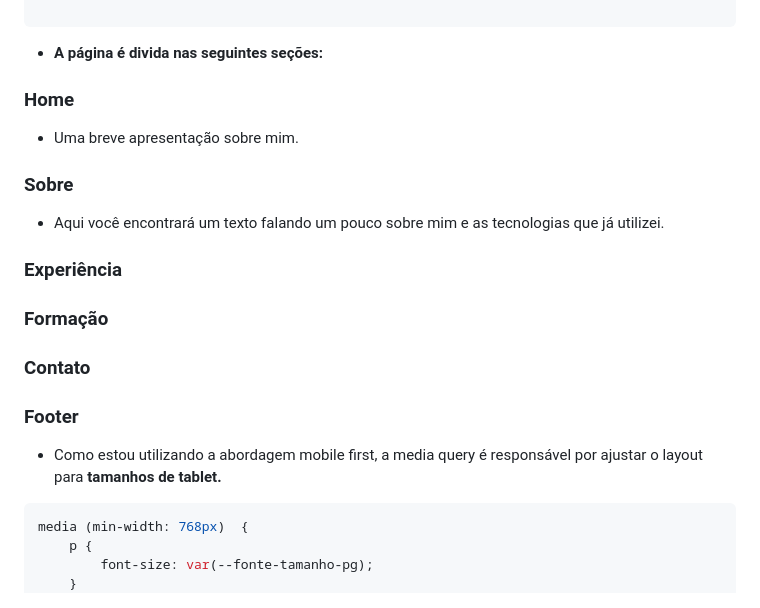
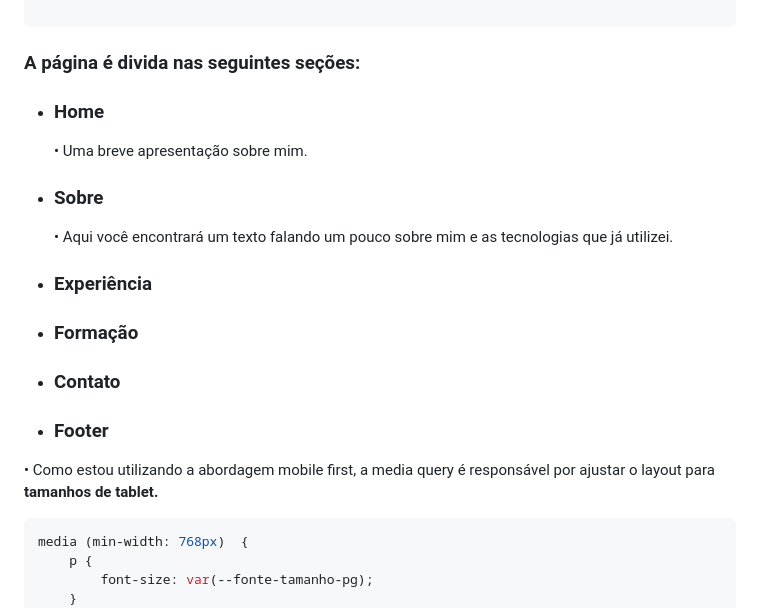
Before and after one commit to lucassoliveiraa/lucassoliveiraa.github.io, a Markdown page: README.MD, the part around one of its changes. Drawn GitHub-style.

````diff
--- a/README.MD
+++ b/README.MD
@@ -139,25 +139,22 @@ header {
 }
 
 ```
-- **A página é divida nas seguintes seções:**
+### **A página é divida nas seguintes seções:**
+- ### **Home**
+    • Uma breve apresentação sobre mim.
 
+- ### **Sobre**
+    • Aqui você encontrará um texto falando um pouco sobre mim e as tecnologias que já utilizei.
 
-### **Home**
+- ### **Experiência**
 
-- Uma breve apresentação sobre mim.
+- ### **Formação**
 
-### **Sobre**
-- Aqui você encontrará um texto falando um pouco sobre mim e as tecnologias que já utilizei.
+- ### **Contato**
 
-### **Experiência**
+- ### **Footer**
 
-### **Formação**
-
-### **Contato**
-
-### **Footer**
-
-- Como estou utilizando a abordagem mobile first, a media query é responsável por ajustar o layout para **tamanhos de tablet.**
+• Como estou utilizando a abordagem mobile first, a media query é responsável por ajustar o layout para **tamanhos de tablet.**
 
 
 ```css
````
Also changed, not shown: other parts of README.MD (+4 -4 lines).
